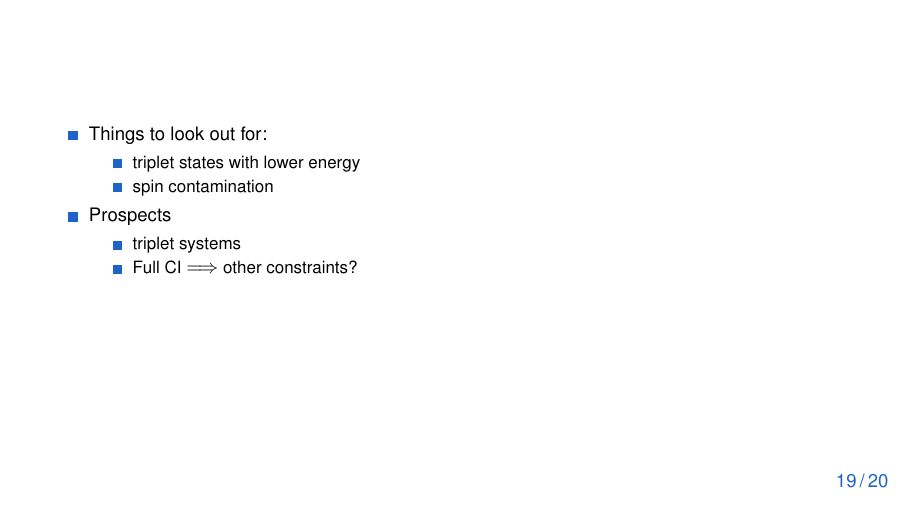
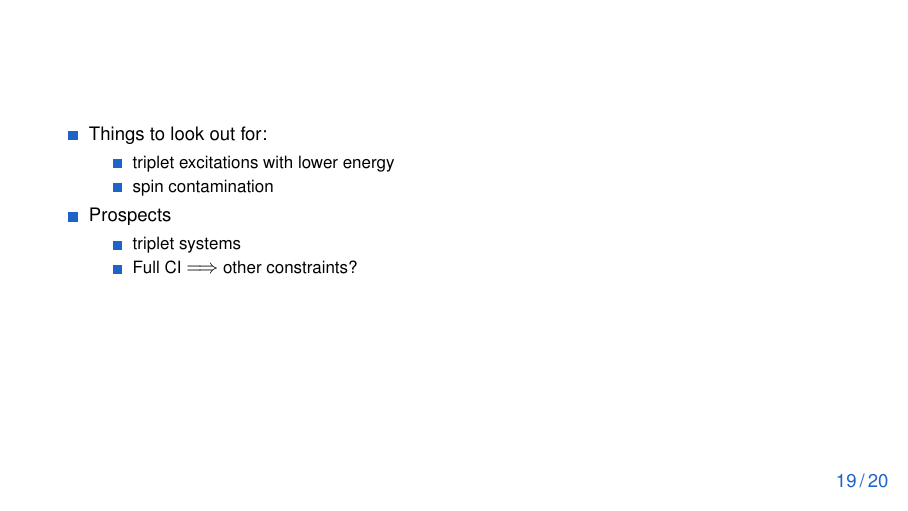
Before and after one commit to ruvdrsti/Bachelor_project, LaTeX slides (theory/presentation/presentation.tex): page 19 of 20. Compiled offline with pdfLaTeX.

Commit message:
changing dubious formulation

```diff
--- a/theory/presentation/presentation.tex
+++ b/theory/presentation/presentation.tex
@@ -268,7 +268,7 @@
     \begin{itemize}
         \item Things to look out for:
         \begin{itemize}
-            \item triplet states with lower energy
+            \item triplet excitations with lower energy
             \item spin contamination
         \end{itemize}
         \item Prospects
```
Also changed, not shown: 1 other file.
